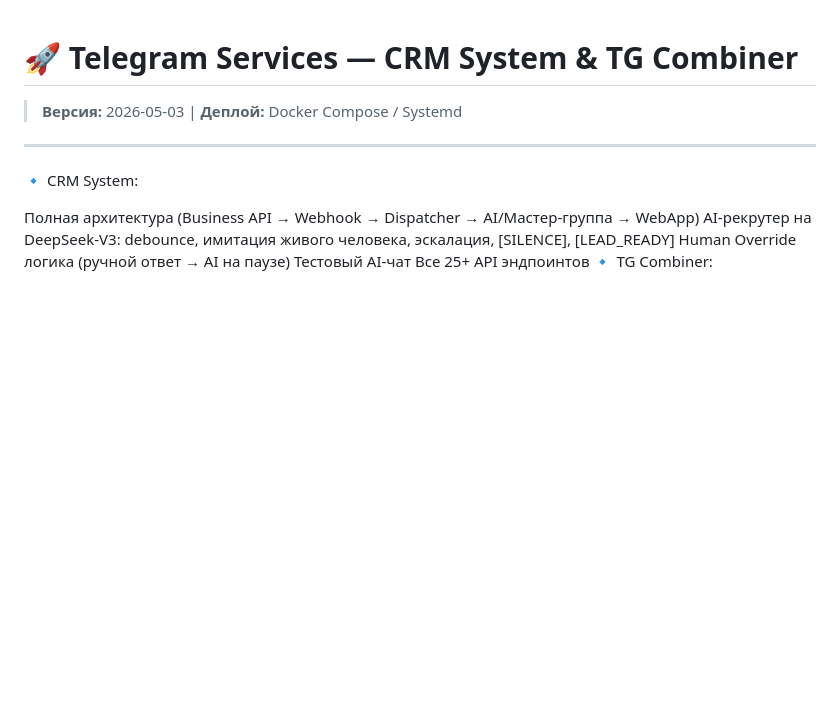
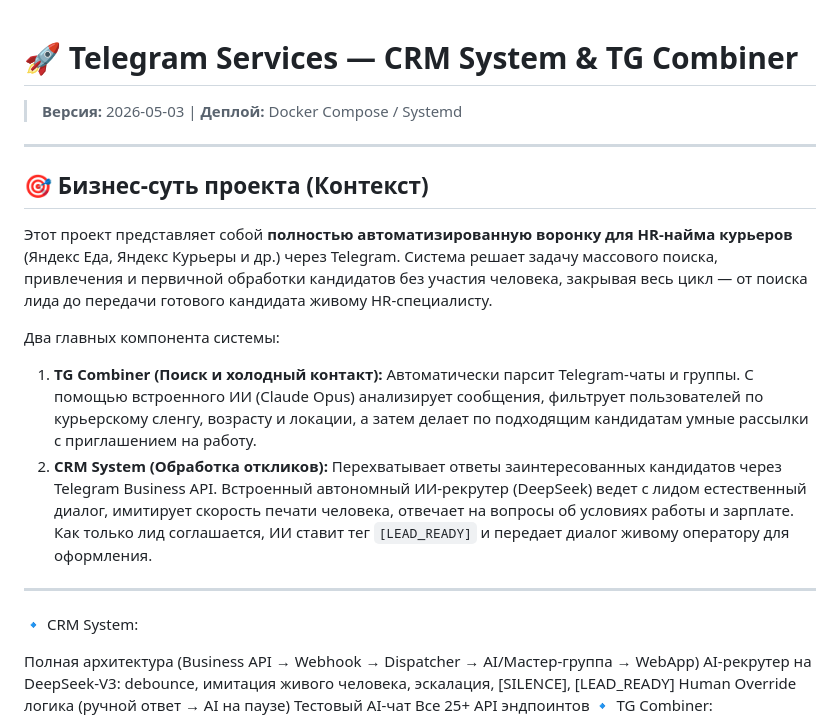
Before and after one commit to iraettae/Telegram-Services-CRM, a Markdown page: README.md, the part around the change. Drawn GitHub-style; blank space fills up the shorter version.

Commit message:
docs: add business context to README

```diff
--- a/README.md
+++ b/README.md
@@ -1,6 +1,17 @@
 # 🚀 Telegram Services — CRM System & TG Combiner
 
 > **Версия:** 2026-05-03 | **Деплой:** Docker Compose / Systemd
+
+----------
+
+## 🎯 Бизнес-суть проекта (Контекст)
+
+Этот проект представляет собой **полностью автоматизированную воронку для HR-найма курьеров** (Яндекс Еда, Яндекс Курьеры и др.) через Telegram.
+Система решает задачу массового поиска, привлечения и первичной обработки кандидатов без участия человека, закрывая весь цикл — от поиска лида до передачи готового кандидата живому HR-специалисту.
+
+Два главных компонента системы:
+1. **TG Combiner (Поиск и холодный контакт):** Автоматически парсит Telegram-чаты и группы. С помощью встроенного ИИ (Claude Opus) анализирует сообщения, фильтрует пользователей по курьерскому сленгу, возрасту и локации, а затем делает по подходящим кандидатам умные рассылки с приглашением на работу.
+2. **CRM System (Обработка откликов):** Перехватывает ответы заинтересованных кандидатов через Telegram Business API. Встроенный автономный ИИ-рекрутер (DeepSeek) ведет с лидом естественный диалог, имитирует скорость печати человека, отвечает на вопросы об условиях работы и зарплате. Как только лид соглашается, ИИ ставит тег `[LEAD_READY]` и передает диалог живому оператору для оформления.
 
 ----------
 
```
